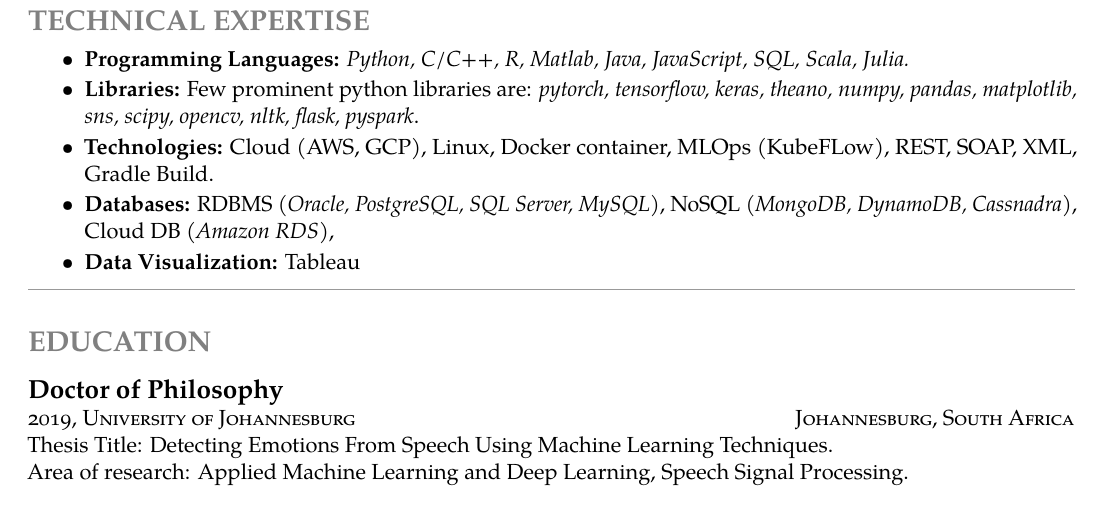
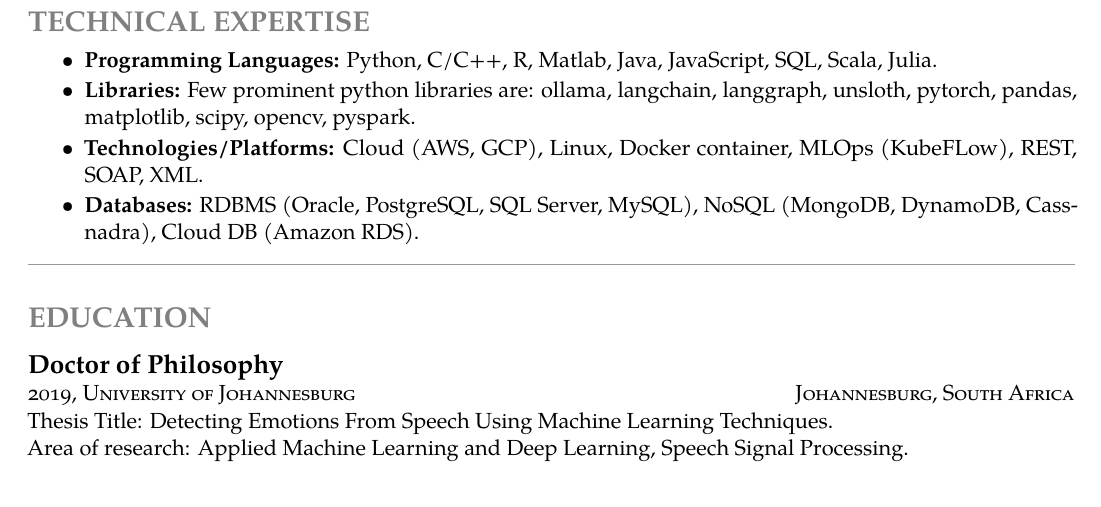
Before and after one commit to tan-res-space/my-profile, a LaTeX CV (cv_source/cv_detailed.tex): part of page 5 of 6, cut so that both start at the same text. Compiled offline with pdfLaTeX.

Commit message:
docs: add spacing after summary and update technical expertise section
Co-Authored-By: Claude Opus 4.6 (1M context) <noreply@anthropic.com>

```diff
--- a/cv_source/cv_detailed.tex
+++ b/cv_source/cv_detailed.tex
@@ -448,11 +450,10 @@ IVR/USSD system support and automated monitoring. Technologies: Java, C++, Linux
 \roottitle{\lighter{\textscale{1.2}{TECHNICAL EXPERTISE}}}
 
 \begin{itemize}[leftmargin=1cm, itemsep=-0.1cm]
-	\item \textbf{Programming Languages:} \textit{Python, C/C++, R, Matlab, Java, JavaScript, SQL, Scala, Julia.}
-	\item \textbf{Libraries:} Few prominent python libraries are: \textit{pytorch, tensorflow, keras, theano, numpy, pandas, matplotlib, sns, scipy, opencv, nltk, flask, pyspark}.
-	\item \textbf{Technologies:} Cloud (AWS, GCP), Linux, Docker container, MLOps (KubeFLow), REST, SOAP, XML, Gradle Build.
-	\item \textbf{Databases:} RDBMS (\textit{Oracle, PostgreSQL, SQL Server, MySQL}), NoSQL (\textit{MongoDB, DynamoDB, Cassnadra}), Cloud DB (\textit{Amazon RDS}),
-	\item \textbf{Data Visualization:} Tableau
+	\item \textbf{Programming Languages:} Python, C/C++, R, Matlab, Java, JavaScript, SQL, Scala, Julia.
+	\item \textbf{Libraries:} Few prominent python libraries are: ollama, langchain, langgraph, unsloth, pytorch, pandas, matplotlib, scipy, opencv, pyspark.
+	\item \textbf{Technologies/Platforms:} Cloud (AWS, GCP), Linux, Docker container, MLOps (KubeFLow), REST, SOAP, XML.
+	\item \textbf{Databases:} RDBMS (Oracle, PostgreSQL, SQL Server, MySQL), NoSQL (MongoDB, DynamoDB, Cassnadra), Cloud DB (Amazon RDS).
 \end{itemize}
 
 %	\item \textbf{Responsibilities and Interests:} Machine Learning and Deep Learning model prototyping and research, Programming and Design Back-End Application, Explore Emerging Technologies, Client Requirements Definition, Testing/Troubleshooting.
```
Also changed, not shown: cv_source/cv_detailed.tex (2 more changed lines).
